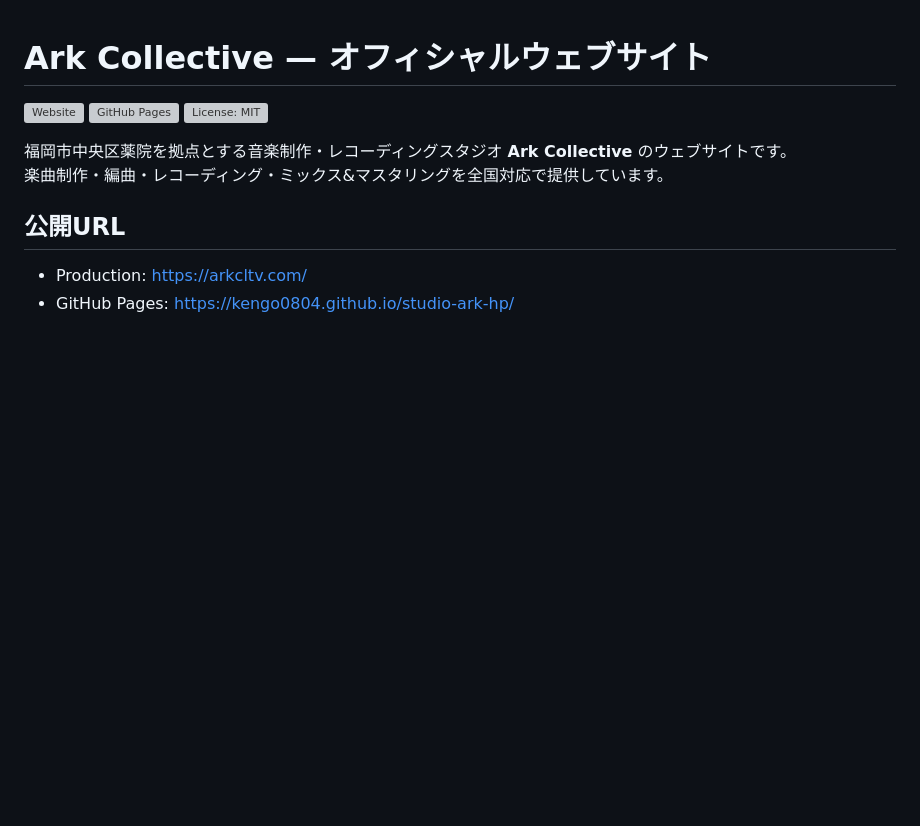
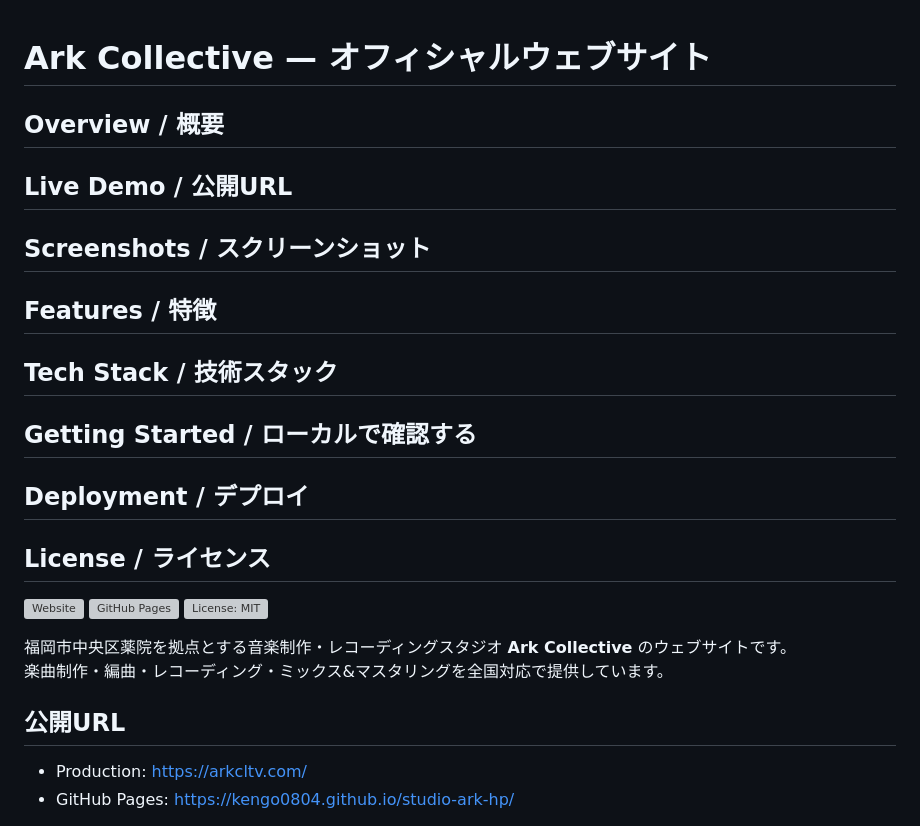
Before and after one commit to kengo0804/studio-ark-hp, a Markdown page: README.md, the part around the change. Rendered like a GitHub page; blank space fills up the shorter version; grey boxes are pictures that could not be loaded.

```diff
--- a/README.md
+++ b/README.md
@@ -1,4 +1,12 @@
 # Ark Collective — オフィシャルウェブサイト
+## Overview / 概要
+## Live Demo / 公開URL
+## Screenshots / スクリーンショット
+## Features / 特徴
+## Tech Stack / 技術スタック
+## Getting Started / ローカルで確認する
+## Deployment / デプロイ
+## License / ライセンス
 
 [![Website](https://img.shields.io/website?url=https%3A%2F%2Farkcltv.com%2F&label=arkcltv.com)](https://arkcltv.com/)
 [![GitHub Pages](https://img.shields.io/github/deployments/kengo0804/studio-ark-hp/github-pages?label=GitHub%20Pages)](https://kengo0804.github.io/studio-ark-hp/)
```
